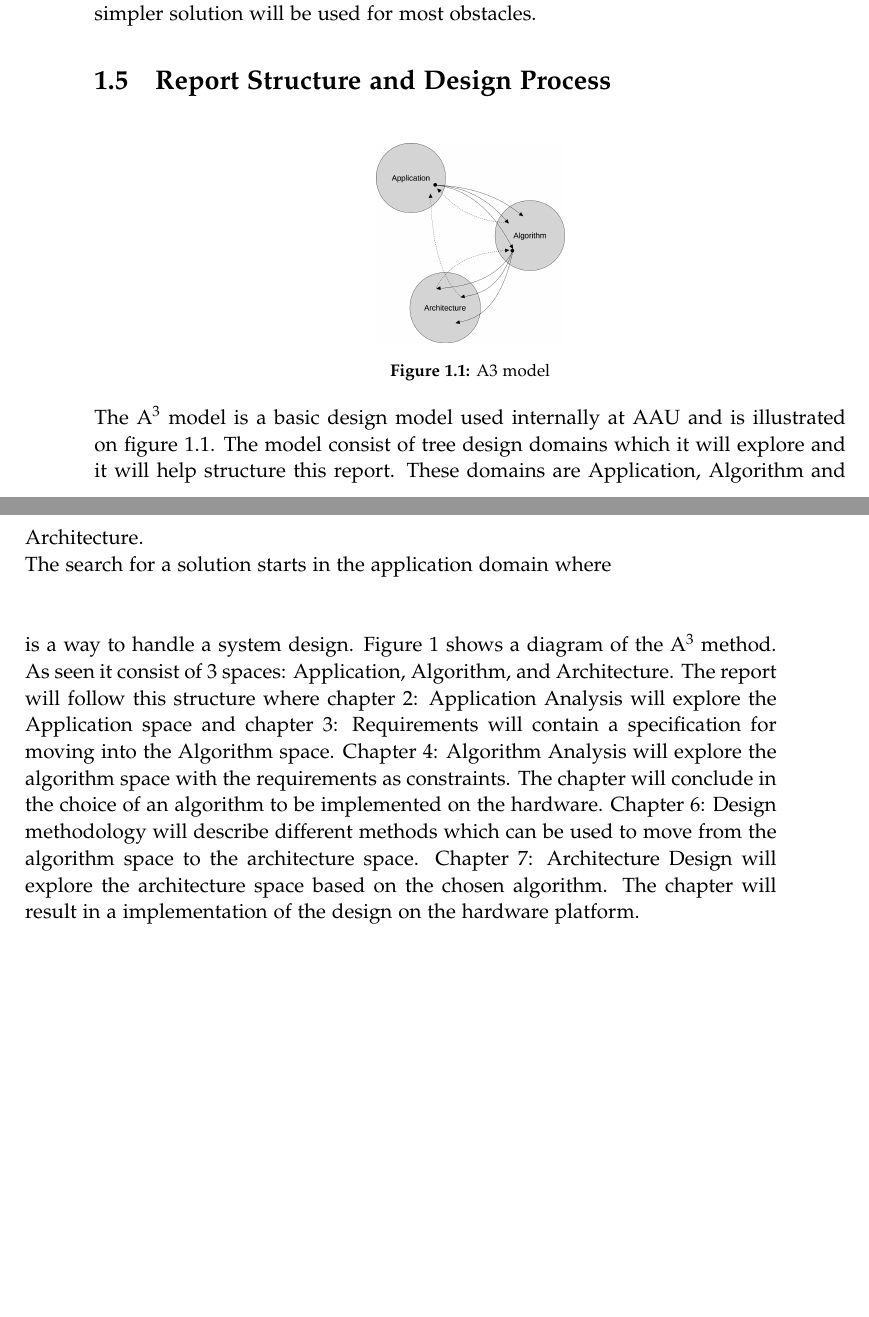
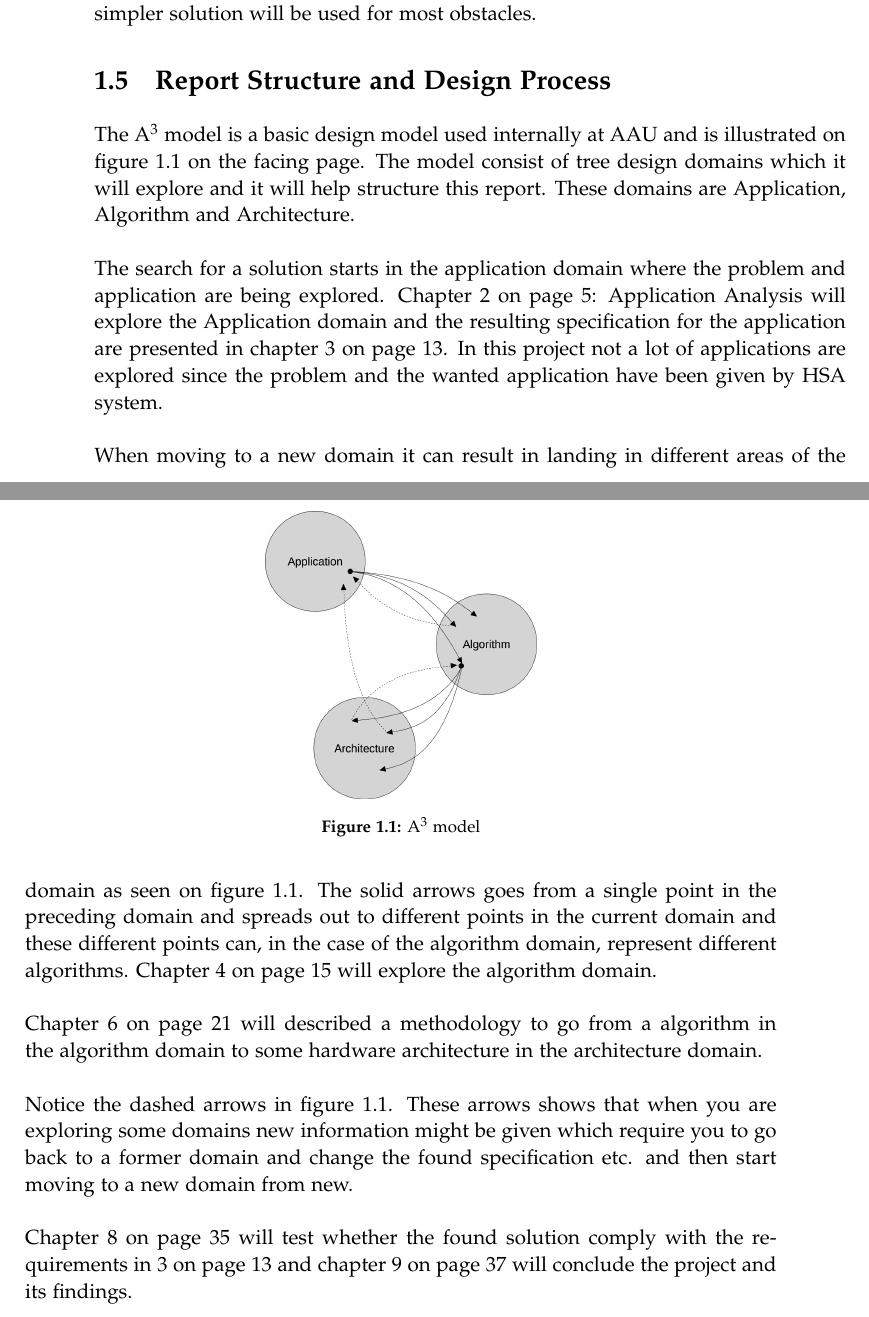
Before and after one commit to tomasbt/P10, a LaTeX thesis (report/main.tex, which reads report/sections/introduction.tex): two parts of pages 12 and 13 of 55, joined at a grey line, cut so that both start at the same text, the shorter picture padded with empty space. Compiled offline with pdfLaTeX.

Commit message:
done with first version of introduction

```diff
--- a/report/sections/introduction.tex
+++ b/report/sections/introduction.tex
@@ -26,18 +26,22 @@ The primary objectives of this is to:
 This project is mainly concerned with the design and implementation of a hardware design for a FPGA. This project will not focus on developing a new stereo vision algorithm. Obstacles and issue with stereo algorithms will be analyzed but simpler solution will be used for most obstacles.
 
 \section{Report Structure and Design Process}
-
+The A$^3$ model is a basic design model used internally at AAU and is illustrated on figure \vref{fig:A3model}. The model consist of tree design domains which it will explore and it will help structure this report. These domains are Application, Algorithm and Architecture.\\
 \begin{figure}[ht!]
   \centering
-  \includegraphics[width=0.25\textwidth]{figures/A3model.jpg}
-  \caption{A3 model}
-  \label{fig:A3 model}
+  \includegraphics[scale=0.25]{figures/A3model.jpg}
+  \caption{A$^3$ model}
+  \label{fig:A3model}
 \end{figure}
 
-The A$^3$ model is a basic design model used internally at AAU and is illustrated on figure \vref{fig:A3 model}. The model consist of tree design domains which it will explore and it will help structure this report. These domains are Application, Algorithm and Architecture.\\
-The search for a solution starts in the application domain where \\~\\
+The search for a solution starts in the application domain where the problem and application are being explored. Chapter \vref{ch:appanalysis}: Application Analysis will explore the Application domain and the resulting specification for the application are presented in chapter \vref{ch:req}. In this project not a lot of applications are explored since the problem and the wanted application have been given by HSA system.\\~\\
+When moving to a new domain it can result in landing in different areas of the domain as seen on figure \vref{fig:A3model}. The solid arrows goes from a single point in the preceding domain and spreads out to different points in the current domain and these different points can, in the case of the algorithm domain, represent different algorithms. Chapter \vref{ch:alganalysis} will explore the algorithm domain.\\~\\
+Chapter \vref{ch:designmet} will described a methodology to go from a algorithm in the algorithm domain to some hardware architecture in the architecture domain.\\~\\
+Notice the dashed arrows in figure \vref{fig:A3model}. These arrows shows that when you are exploring some domains new information might be given which require you to go back to a former domain and change the found specification etc. and then start moving to a new domain from new.\\~\\
+Chapter \vref{ch:acctest} will test whether the found solution comply with the requirements in \vref{ch:req} and chapter \vref{ch:conclusion} will conclude the project and its findings.
 
- is a way to handle a system design. Figure 1 shows a diagram of the A$^3$ method.  As seen it consist of 3 spaces: Application, Algorithm, and Architecture. The report will follow this structure where chapter \ref{ch:appanalysis}: Application Analysis will explore the Application space and chapter \ref{ch:req}: Requirements will contain a specification for moving into the Algorithm space.
-Chapter \ref{ch:alganalysis}: Algorithm Analysis will explore the algorithm space with the requirements as constraints. The chapter will conclude in the choice of an algorithm to be implemented on the hardware.
-Chapter \ref{ch:designmet}: Design methodology will describe different methods which can be used to move from the algorithm space to the architecture space.
-Chapter \ref{ch:archdesign}: Architecture Design will explore the architecture space based on the chosen algorithm. The chapter will result in a implementation of the design on the hardware platform.
+
+% is a way to handle a system design. Figure 1 shows a diagram of the A$^3$ method.  As seen it consist of 3 spaces: Application, Algorithm, and Architecture. The report will follow this structure where chapter : Application Analysis will explore the Application space and chapter \ref{ch:req}: Requirements will contain a specification for moving into the Algorithm space.
+%Chapter \ref{ch:alganalysis}: Algorithm Analysis will explore the algorithm space with the requirements as constraints. The chapter will conclude in the choice of an algorithm to be implemented on the hardware.
+%Chapter \ref{ch:designmet}: Design methodology will describe different methods which can be used to move from the algorithm space to the architecture space.
+%Chapter \ref{ch:archdesign}: Architecture Design will explore the architecture space based on the chosen algorithm. The chapter will result in a implementation of the design on the hardware platform.
```
Also changed, not shown: report/main.pdf, 1 other file.
